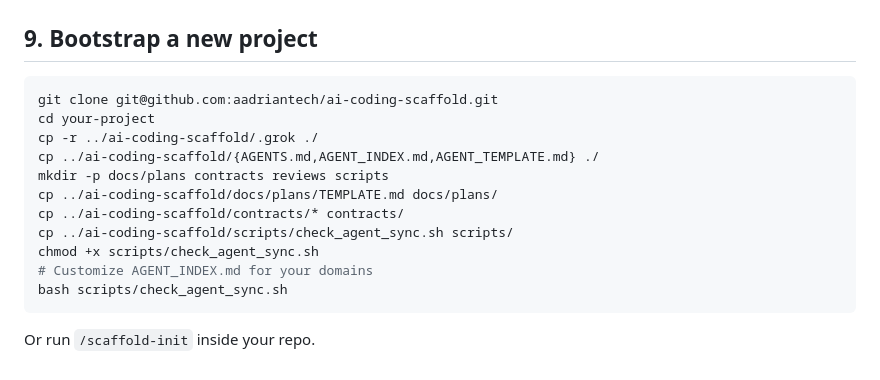
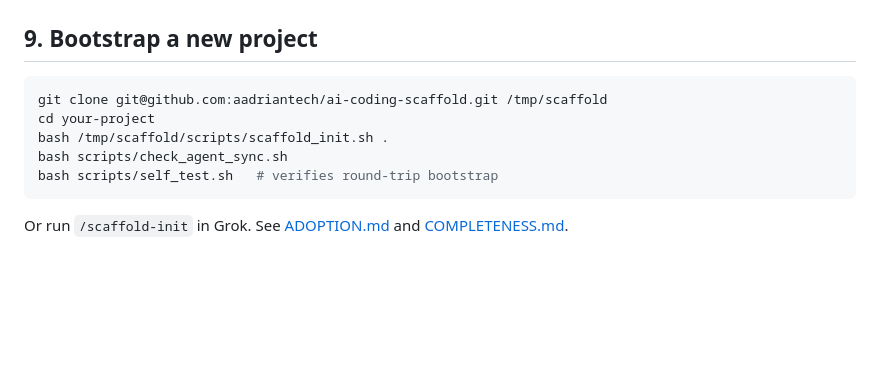
Before and after one commit to aadriantech/ai-coding-scaffold, a Markdown page: docs/METHODOLOGY.md, the part around the change. Drawn GitHub-style; blank space fills up the shorter version.

Commit message:
docs: update METHODOLOGY bootstrap for v1.1 scaffold_init

````diff
--- a/docs/METHODOLOGY.md
+++ b/docs/METHODOLOGY.md
@@ -206,17 +206,11 @@ AYSU:
 ## 9. Bootstrap a new project
 
 ```bash
-git clone git@github.com:aadriantech/ai-coding-scaffold.git
+git clone git@github.com:aadriantech/ai-coding-scaffold.git /tmp/scaffold
 cd your-project
-cp -r ../ai-coding-scaffold/.grok ./
-cp ../ai-coding-scaffold/{AGENTS.md,AGENT_INDEX.md,AGENT_TEMPLATE.md} ./
-mkdir -p docs/plans contracts reviews scripts
-cp ../ai-coding-scaffold/docs/plans/TEMPLATE.md docs/plans/
-cp ../ai-coding-scaffold/contracts/* contracts/
-cp ../ai-coding-scaffold/scripts/check_agent_sync.sh scripts/
-chmod +x scripts/check_agent_sync.sh
-# Customize AGENT_INDEX.md for your domains
+bash /tmp/scaffold/scripts/scaffold_init.sh .
 bash scripts/check_agent_sync.sh
+bash scripts/self_test.sh   # verifies round-trip bootstrap
 ```
 
-Or run `/scaffold-init` inside your repo.
+Or run `/scaffold-init` in Grok. See [ADOPTION.md](ADOPTION.md) and [COMPLETENESS.md](COMPLETENESS.md).
````
